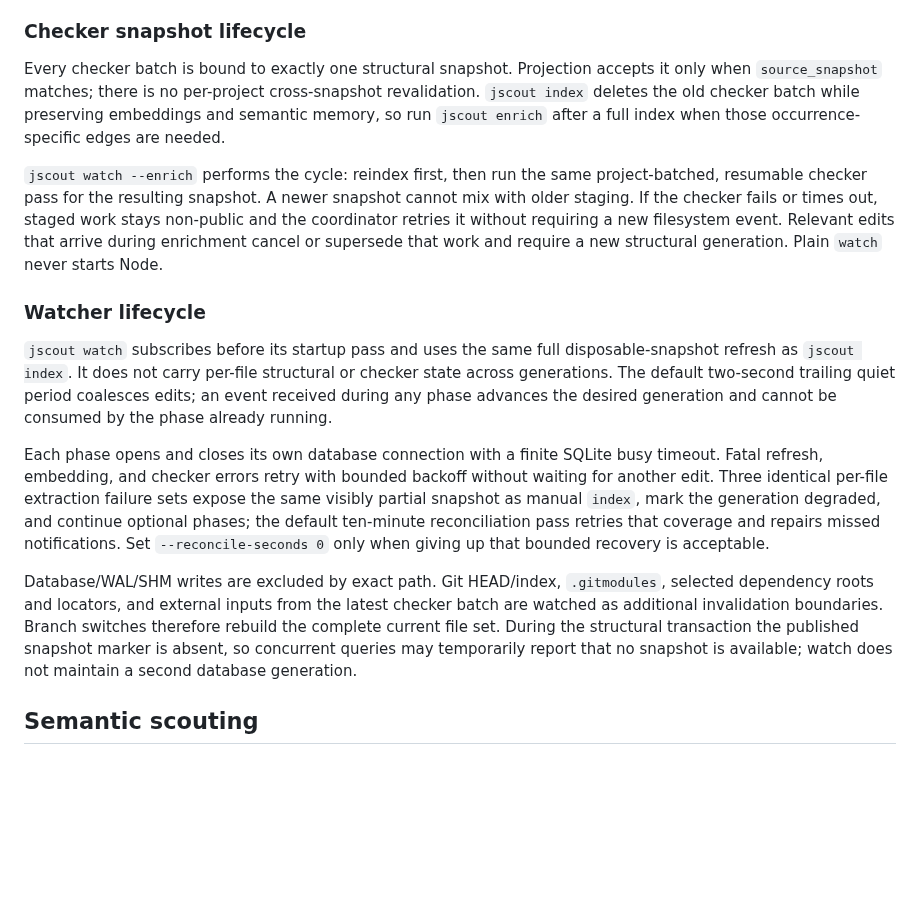
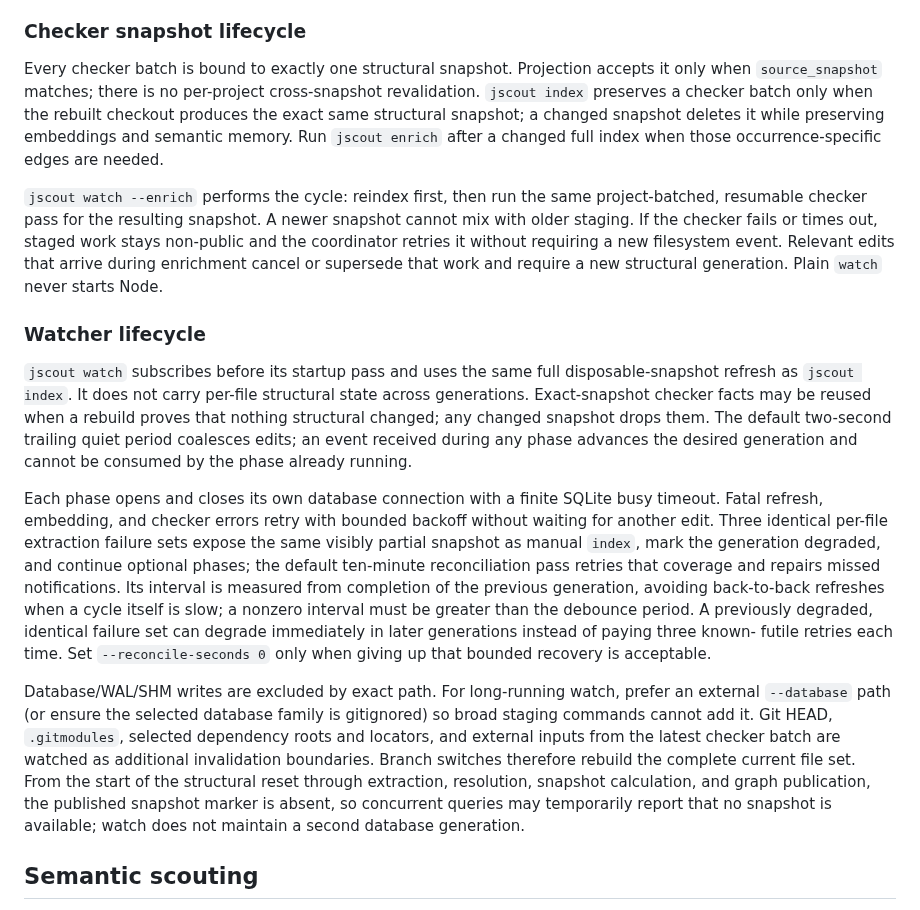
Before and after one commit to iantocristian/jscout, a Markdown page: README.md, the part around the change. Drawn GitHub-style; blank space fills up the shorter version.

Commit message:
docs: reconcile watcher lifecycle guarantees

```diff
--- a/README.md
+++ b/README.md
@@ -348,9 +348,11 @@ actual Node error/stack in the command error as well as stderr.
 
 Every checker batch is bound to exactly one structural snapshot. Projection
 accepts it only when `source_snapshot` matches; there is no per-project
-cross-snapshot revalidation. `jscout index` deletes the old checker batch while
-preserving embeddings and semantic memory, so run `jscout enrich` after a full
-index when those occurrence-specific edges are needed.
+cross-snapshot revalidation. `jscout index` preserves a checker batch only when
+the rebuilt checkout produces the exact same structural snapshot; a changed
+snapshot deletes it while preserving embeddings and semantic memory. Run
+`jscout enrich` after a changed full index when those occurrence-specific edges
+are needed.
 
 `jscout watch --enrich` performs the cycle: reindex first, then run the same
 project-batched, resumable checker pass for the resulting snapshot. A newer
@@ -364,9 +366,11 @@ never starts Node.
 
 `jscout watch` subscribes before its startup pass and uses the same full
 disposable-snapshot refresh as `jscout index`. It does not carry per-file
-structural or checker state across generations. The default two-second trailing
-quiet period coalesces edits; an event received during any phase advances the
-desired generation and cannot be consumed by the phase already running.
+structural state across generations. Exact-snapshot checker facts may be reused
+when a rebuild proves that nothing structural changed; any changed snapshot
+drops them. The default two-second trailing quiet period coalesces edits; an
+event received during any phase advances the desired generation and cannot be
+consumed by the phase already running.
 
 Each phase opens and closes its own database connection with a finite SQLite
 busy timeout. Fatal refresh, embedding, and checker errors retry with bounded
@@ -374,16 +378,24 @@ backoff without waiting for another edit. Three identical per-file extraction
 failure sets expose the same visibly partial snapshot as manual `index`, mark
 the generation degraded, and continue optional phases; the default ten-minute
 reconciliation pass retries that coverage and repairs missed notifications.
+Its interval is measured from completion of the previous generation, avoiding
+back-to-back refreshes when a cycle itself is slow; a nonzero interval must be
+greater than the debounce period. A previously degraded, identical failure set
+can degrade immediately in later generations instead of paying three known-
+futile retries each time.
 Set `--reconcile-seconds 0` only when giving up that bounded recovery is
 acceptable.
 
-Database/WAL/SHM writes are excluded by exact path. Git HEAD/index,
+Database/WAL/SHM writes are excluded by exact path. For long-running watch,
+prefer an external `--database` path (or ensure the selected database family is
+gitignored) so broad staging commands cannot add it. Git HEAD,
 `.gitmodules`, selected dependency roots and locators, and external inputs from
 the latest checker batch are watched as additional invalidation boundaries.
-Branch switches therefore rebuild the complete current file set. During the
-structural transaction the published snapshot marker is absent, so concurrent
-queries may temporarily report that no snapshot is available; watch does not
-maintain a second database generation.
+Branch switches therefore rebuild the complete current file set. From the
+start of the structural reset through extraction, resolution, snapshot
+calculation, and graph publication, the published snapshot marker is absent,
+so concurrent queries may temporarily report that no snapshot is available;
+watch does not maintain a second database generation.
 
 ## Semantic scouting
 
```
Also changed, not shown: PLAN.md (+64 -41 lines).
